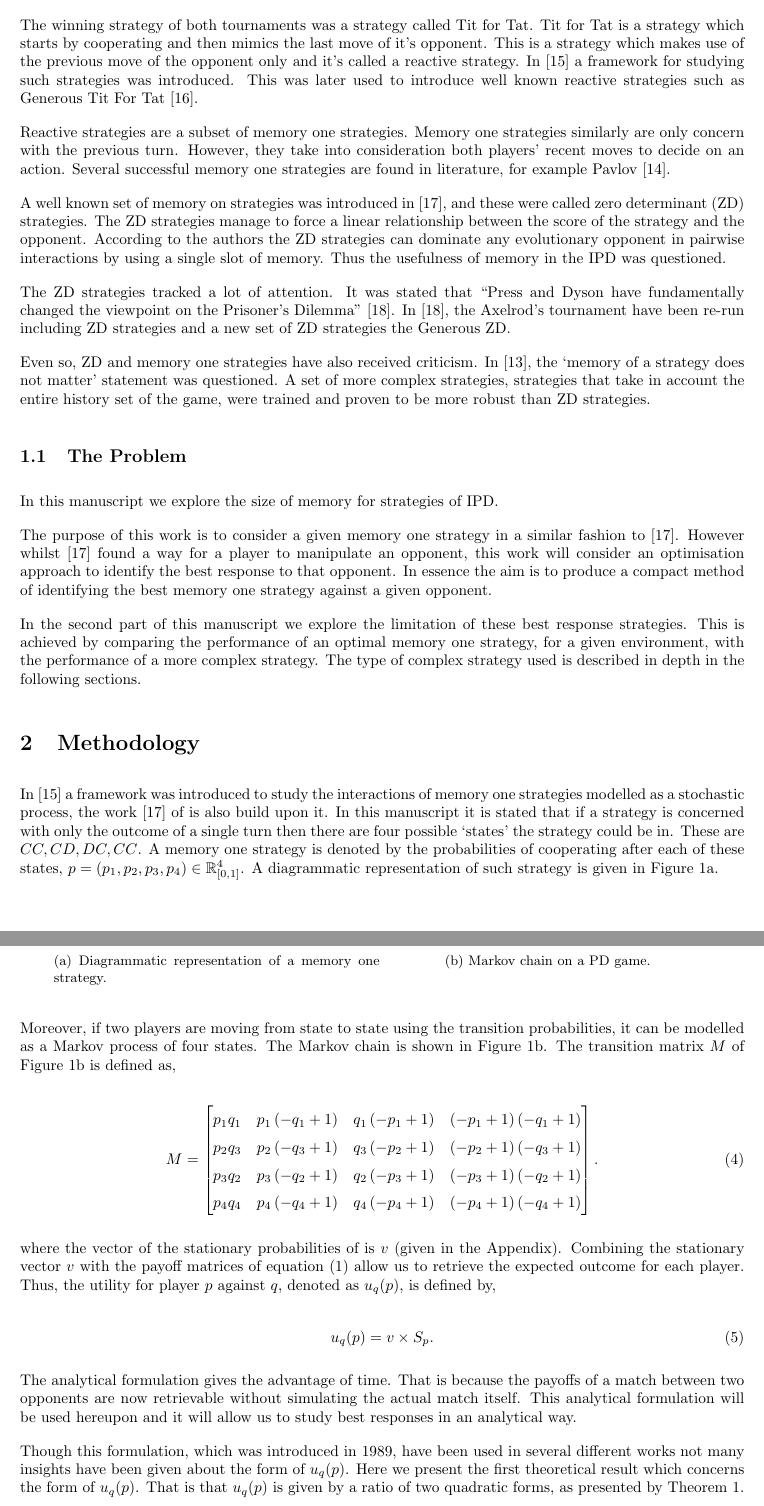
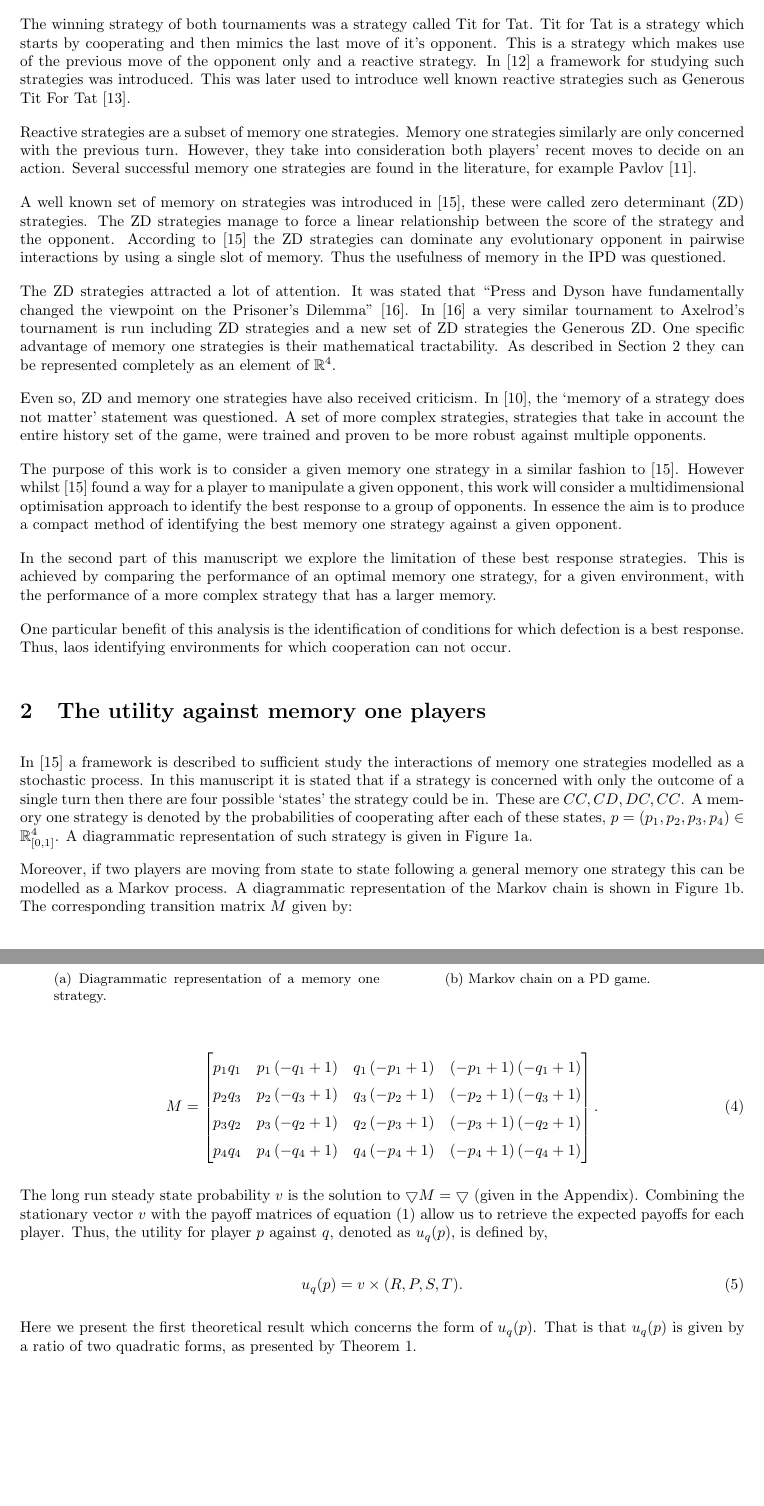
Before and after one commit to Nikoleta-v3/Memory-size-in-the-prisoners-dilemma, a LaTeX paper (main.tex): two parts of pages 2 and 3 of 18, joined at a grey line, cut so that both start at the same text, the shorter picture padded with empty space. The pictures show the PDF file main.pdf that the author committed with the source.

Commit message:
fix utility section

```diff
--- a/main.tex
+++ b/main.tex
@@ -140,16 +140,19 @@ strategies. This is achieved by comparing the performance of an optimal
 memory one strategy, for a given environment, with the performance of a more complex
 strategy that has a larger memory.
 
+One particular benefit of this analysis is the identification of conditions for
+which defection is a best response. Thus, laos identifying environments for which
+cooperation can not occur.
+
 \section{The utility against memory one players}\label{section:utility_against_mem_one}
 
-In~\cite{Nowak1989} a framework was introduced to study the interactions of memory
-one strategies modelled as a stochastic process, the work~\cite{Press2012} of is
-also build upon it. In this manuscript it is stated that if a strategy
-is concerned with only the outcome of a single turn then there are four possible `states'
-the strategy could be in. These are \(CC, CD, DC,CC\). A memory one strategy is denoted
-by the probabilities of cooperating after each of these states,
-\(p=(p_1, p_2, p_3, p_4) \in \R_{[0,1]} ^ 4\). A diagrammatic representation of
-such strategy is given in Figure~\ref{fig:diagram_mem_one}.
+In~\cite{Press2012} a framework is described to sufficient study the interactions
+of memory one strategies modelled as a stochastic process. In this manuscript it
+is stated that if a strategy is concerned with only the outcome of a single turn
+then there are four possible `states' the strategy could be in. These are
+\(CC, CD, DC,CC\). A memory one strategy is denoted by the probabilities of
+cooperating after each of these states, \(p=(p_1, p_2, p_3, p_4) \in \R_{[0,1]} ^ 4\).
+A diagrammatic representation of such strategy is given in Figure~\ref{fig:diagram_mem_one}.
 
 \begin{figure}
     \centering
@@ -167,31 +170,25 @@ such strategy is given in Figure~\ref{fig:diagram_mem_one}.
     \end{subfigure}
 \end{figure}
 
-Moreover, if two players are moving from state to state using the transition
-probabilities, it can be modelled as a Markov process of four states. The Markov
-chain is shown in Figure~\ref{fig:markov_chain}. The transition matrix \(M\) of
-Figure~\ref{fig:markov_chain} is defined as,
+Moreover, if two players are moving from state to state following a general
+memory one strategy this can be modelled as a Markov process. A diagrammatic
+representation of the Markov chain is shown in Figure~\ref{fig:markov_chain}.
+The corresponding transition matrix \(M\) given by:
 
 \begin{equation}\label{eq:m_matrix}
     \input{tex/m_matrix.tex}.
 \end{equation}
 
-where the vector of the stationary probabilities of is \(v\) (given in the Appendix). %TODO include Appendix
+The long run steady state probability \(v\) is the solution to \(\bigtriangledown M = \bigtriangledown\)
+(given in the Appendix). %TODO include Appendix
 Combining the stationary vector \(v\) with the payoff matrices of equation~(\ref{equ:pd_definition})
-allow us to retrieve the expected outcome for each player. Thus, the utility for
+allow us to retrieve the expected payoffs for each player. Thus, the utility for
 player \(p\) against \(q\), denoted as \(u_q(p)\), is defined by,
 
 \begin{equation}\label{eq:press_dyson_utility}
-    u_q(p) = v \times S_p.
+    u_q(p) = v \times (R, P, S, T).
 \end{equation}
 
-The analytical formulation gives the advantage of time. That is because the
-payoffs of a match between two opponents are now retrievable without
-simulating the actual match itself. This analytical formulation will be used
-hereupon and it will allow us to study best responses in an analytical way.
-
-Though this formulation, which was introduced in 1989, have been
-used in several different works not many insights have been given about the form of \(u_q(p)\).
 Here we present the first theoretical result which concerns the form of \(u_q(p)\).
 That is that \(u_q(p)\) is given by a ratio of two quadratic forms, as presented
 by Theorem~\ref{theorem:quadratic_form_u}.
@@ -243 +236,0 @@ utility \(u_q(p)\) was compared to a simulated one. Figure~\ref{fig:analytical_s
-indicates that the  formulation of \(u_q(p)\) as a quadratic ratio successfully
@@ -262,3 +259,4 @@ with~\cite{axelrodproject}.
 \label{fig:analytical_simulated}
 \end{figure}
 
+\begin{theorem}\label{theorem:tournament utility}
@@ -268,0 +266,3 @@ of theoretical results. These are also discussed in the next sections.
+    \begin{equation}\label{eq:tournament_utility}
+        \frac{1}{N} \sum\limits_{i=1} ^ {N} {u_q}^{(i)} (p) = \frac{1}{N}
+        \frac{\sum\limits_{i=1} ^ {N} (\frac{1}{2} pQ^{(i)} p^T + c^{(i)} p + a^ {(i)})
@@ -269 +272,3 @@ of theoretical results. These are also discussed in the next sections.
+    \end{equation}
+\end{theorem}
 
@@ -271,5 +277,8 @@ of theoretical results. These are also discussed in the next sections.
+strategies.
+
+\section{Best responses to memory one players}\label{section:best_response_mem_one}
 
 In the introduction a question was raised: which memory one strategy is the \textbf{best response}
-against another memory one? This will be considered as an optimisation problem,
+to a group of memory one strategies? This will be considered as an optimisation problem,
 where a memory one strategy \(p\) wants to optimise it's utility \(u_q(p)\)
 against an opponent \(q\). The decision variable is the vector \(p\) and the
```
Also changed, not shown: main.pdf, main.tex (32 more changed lines), 1 other file.
